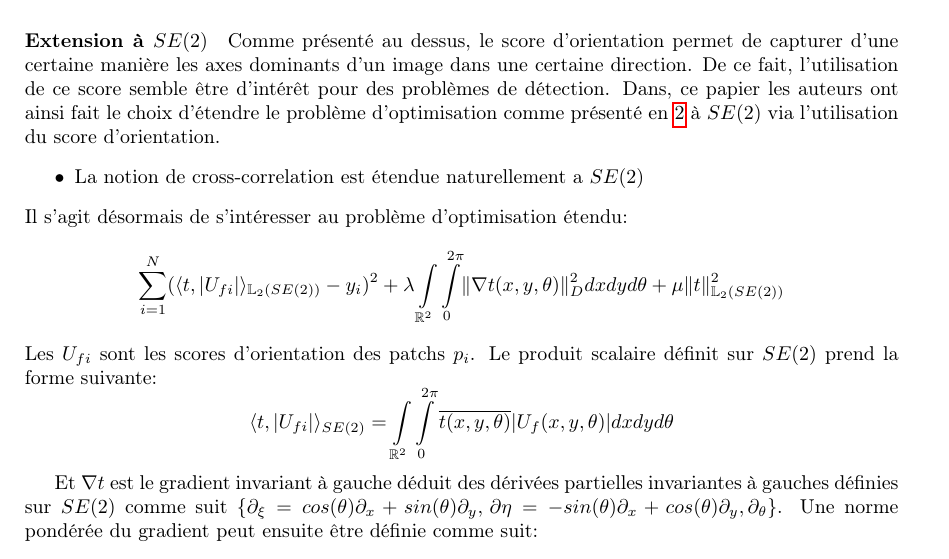
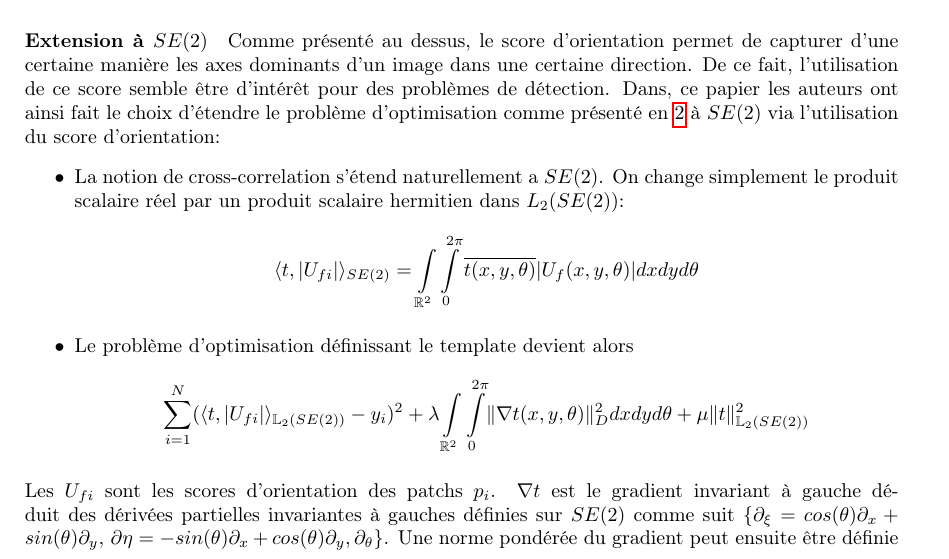
Before and after one commit to pierreglaser/templatematching-mva, a LaTeX document (report/main.tex): part of page 5 of 10, cut so that both start at the same text. Compiled offline with pdfLaTeX.

Commit message:
small change when defining paradigm change in SE2

```diff
--- a/report/main.tex
+++ b/report/main.tex
@@ -272,25 +272,25 @@ spatial, une image simple, et la même image transformée par cette ondelette.
 Comme présenté au dessus, le score d'orientation permet de capturer d'une certaine manière les axes dominants d'un image dans une certaine direction. De ce fait,
 l'utilisation de ce score semble être d'intérêt pour des problèmes de détection.
 Dans, ce papier les auteurs ont ainsi fait le choix d'étendre le problème d'optimisation comme présenté en \ref{eq.2} à $SE(2)$ via
-l'utilisation du score d'orientation.
+l'utilisation du score d'orientation:
 \begin{itemize}
-  \item La notion de cross-correlation est étendue naturellement a $ SE(2) $
+  \item La notion de cross-correlation s'étend naturellement a $ SE(2) $. On change
+    simplement le produit scalaire réel par un produit scalaire hermitien dans $
+    L_2(SE(2)) $:
+    \[
+        \langle t, |U_{fi}| \rangle_{SE(2)} =
+        \int \limits_{\mathbb{R}^2} \int \limits_{0}^{2\pi} \overline{t(x, y, \theta)} \lvert U_f (x, y, \theta) \rvert dxdyd\theta
+    \]
+  \item Le problème d'optimisation définissant le template devient alors \[ \sum
+      \limits_{i=1}^N (\langle t, |U_{fi}| \rangle_{{\mathbb{L}_2(SE(2))}} - y_i)^2 +
+      \lambda \int \limits_{\mathbb{R}^2} \int \limits_{0}^{2\pi} \lVert \nabla t(x, y,
+      \theta)\rVert_{D}^2 dxdyd\theta + \mu \lVert t \rVert_{\mathbb{L}_2(SE(2))}^2 \]
 \end{itemize}
-Il s'agit désormais de s'intéresser au problème d'optimisation étendu:
-\[
-  \sum \limits_{i=1}^N (\langle t, |U_{fi}| \rangle_{{\mathbb{L}_2(SE(2))}} - y_i)^2 + \lambda \int \limits_{\mathbb{R}^2} \int \limits_{0}^{2\pi} \lVert
-  \nabla t(x, y, \theta)\rVert_{D}^2 dxdyd\theta + \mu \lVert t \rVert_{\mathbb{L}_2(SE(2))}^2
-\]
-Les $U_{fi}$ sont les scores d'orientation des patchs $p_i$.
-Le produit scalaire définit sur $SE(2)$ prend la forme suivante:
-\[
-    \langle t, |U_{fi}| \rangle_{SE(2)} =
-    \int \limits_{\mathbb{R}^2} \int \limits_{0}^{2\pi} \overline{t(x, y, \theta)} \lvert U_f (x, y, \theta) \rvert dxdyd\theta
-\]
-
-Et $\nabla t$ est le gradient invariant à gauche déduit des dérivées partielles invariantes à gauches définies sur $SE(2)$
-comme suit $\{\partial_{\xi} = cos(\theta)\partial_x + sin(\theta) \partial_y,\, \partial{\eta} = -sin(\theta) \partial_x + cos(\theta)
-\partial_y, \partial_{\theta}\}$. Une norme pondérée du gradient peut ensuite être définie comme suit:
+Les $U_{fi}$ sont les scores d'orientation des patchs $p_i$.  $\nabla t$ est le gradient
+invariant à gauche déduit des dérivées partielles invariantes à gauches définies sur
+$SE(2)$ comme suit $\{\partial_{\xi} = cos(\theta)\partial_x + sin(\theta) \partial_y,\,
+\partial{\eta} = -sin(\theta) \partial_x + cos(\theta) \partial_y, \partial_{\theta}\}$.
+Une norme pondérée du gradient peut ensuite être définie comme suit:
 \[
     \lVert \nabla t \rVert_{D}^2 = D_{\xi \xi} \Big|\frac{\partial t}{\partial \xi} \Big|^2
     + D_{\eta \eta} \Big|\frac{\partial t}{\partial \eta}\Big|^2 + D_{\theta \theta} \Big|\frac{\partial t}{\partial \theta}\Big|^2
```
